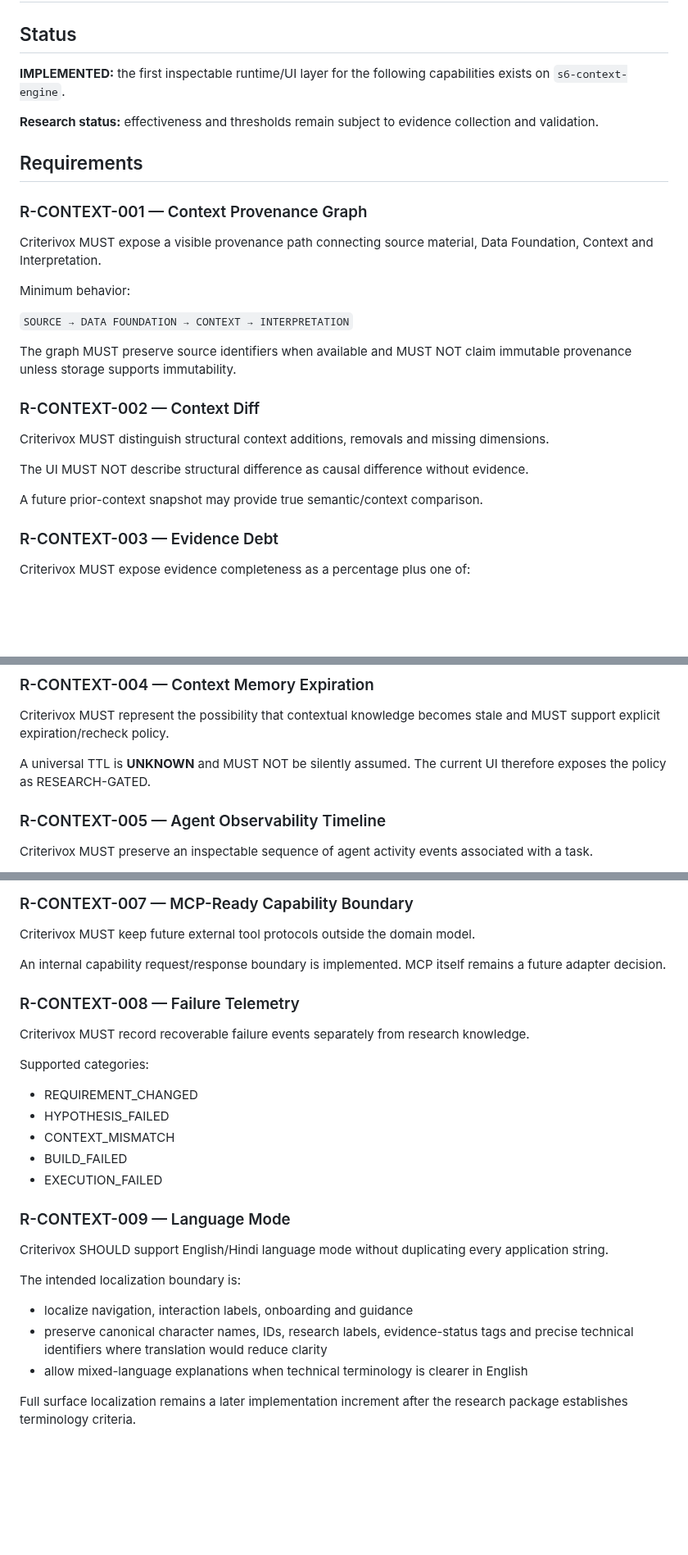
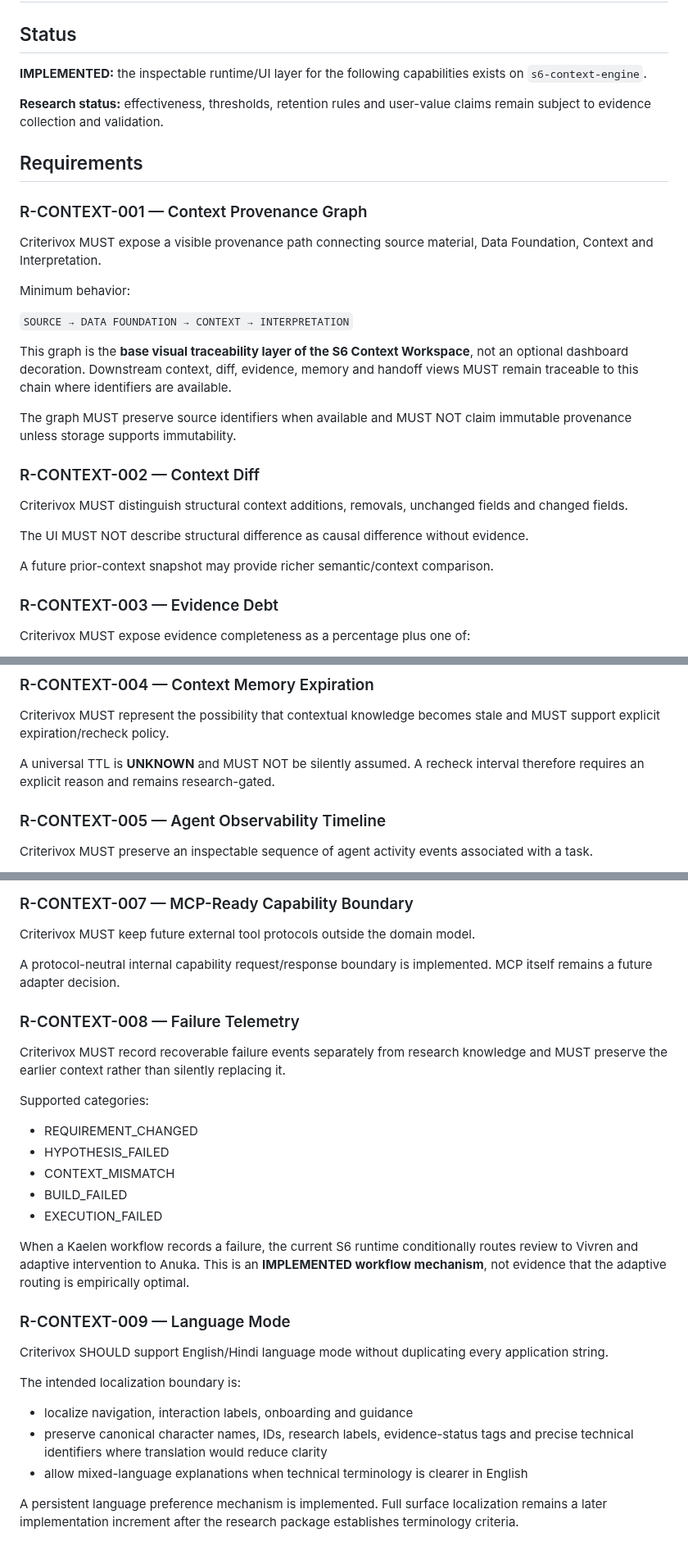
Before and after one commit to raisadevs-dev/Criterivox, a Markdown page: docs/architecture/S6-CONTEXT-INTELLIGENCE-REQUIREMENTS.md, 3 parts joined by grey strips. Shown at 82% size. Rendered like a GitHub page; blank space fills up the shorter version.

Commit message:
docs: make provenance graph an explicit S6 base requirement

```diff
--- a/docs/architecture/S6-CONTEXT-INTELLIGENCE-REQUIREMENTS.md
+++ b/docs/architecture/S6-CONTEXT-INTELLIGENCE-REQUIREMENTS.md
@@ -2,9 +2,9 @@
 
 ## Status
 
-**IMPLEMENTED:** the first inspectable runtime/UI layer for the following capabilities exists on `s6-context-engine`.
+**IMPLEMENTED:** the inspectable runtime/UI layer for the following capabilities exists on `s6-context-engine`.
 
-**Research status:** effectiveness and thresholds remain subject to evidence collection and validation.
+**Research status:** effectiveness, thresholds, retention rules and user-value claims remain subject to evidence collection and validation.
 
 ## Requirements
 
@@ -16,15 +16,17 @@ Minimum behavior:
 
 `SOURCE → DATA FOUNDATION → CONTEXT → INTERPRETATION`
 
+This graph is the **base visual traceability layer of the S6 Context Workspace**, not an optional dashboard decoration. Downstream context, diff, evidence, memory and handoff views MUST remain traceable to this chain where identifiers are available.
+
 The graph MUST preserve source identifiers when available and MUST NOT claim immutable provenance unless storage supports immutability.
 
 ### R-CONTEXT-002 — Context Diff
 
-Criterivox MUST distinguish structural context additions, removals and missing dimensions.
+Criterivox MUST distinguish structural context additions, removals, unchanged fields and changed fields.
 
 The UI MUST NOT describe structural difference as causal difference without evidence.
 
-A future prior-context snapshot may provide true semantic/context comparison.
+A future prior-context snapshot may provide richer semantic/context comparison.
 
 ### R-CONTEXT-003 — Evidence Debt
 
@@ -41,7 +43,7 @@ The percentage is a **HEURISTIC** until research establishes a validated measure
 
 Criterivox MUST represent the possibility that contextual knowledge becomes stale and MUST support explicit expiration/recheck policy.
 
-A universal TTL is **UNKNOWN** and MUST NOT be silently assumed. The current UI therefore exposes the policy as RESEARCH-GATED.
+A universal TTL is **UNKNOWN** and MUST NOT be silently assumed. A recheck interval therefore requires an explicit reason and remains research-gated.
 
 ### R-CONTEXT-005 — Agent Observability Timeline
 
@@ -67,11 +69,11 @@ Minimum fields:
 
 Criterivox MUST keep future external tool protocols outside the domain model.
 
-An internal capability request/response boundary is implemented. MCP itself remains a future adapter decision.
+A protocol-neutral internal capability request/response boundary is implemented. MCP itself remains a future adapter decision.
 
 ### R-CONTEXT-008 — Failure Telemetry
 
-Criterivox MUST record recoverable failure events separately from research knowledge.
+Criterivox MUST record recoverable failure events separately from research knowledge and MUST preserve the earlier context rather than silently replacing it.
 
 Supported categories:
 
@@ -80,6 +82,8 @@ Supported categories:
 - CONTEXT_MISMATCH
 - BUILD_FAILED
 - EXECUTION_FAILED
+
+When a Kaelen workflow records a failure, the current S6 runtime conditionally routes review to Vivren and adaptive intervention to Anuka. This is an **IMPLEMENTED workflow mechanism**, not evidence that the adaptive routing is empirically optimal.
 
 ### R-CONTEXT-009 — Language Mode
 
@@ -91,4 +95,4 @@ The intended localization boundary is:
 - preserve canonical character names, IDs, research labels, evidence-status tags and precise technical identifiers where translation would reduce clarity
 - allow mixed-language explanations when technical terminology is clearer in English
 
-Full surface localization remains a later implementation increment after the research package establishes terminology criteria.
+A persistent language preference mechanism is implemented. Full surface localization remains a later implementation increment after the research package establishes terminology criteria.
```
